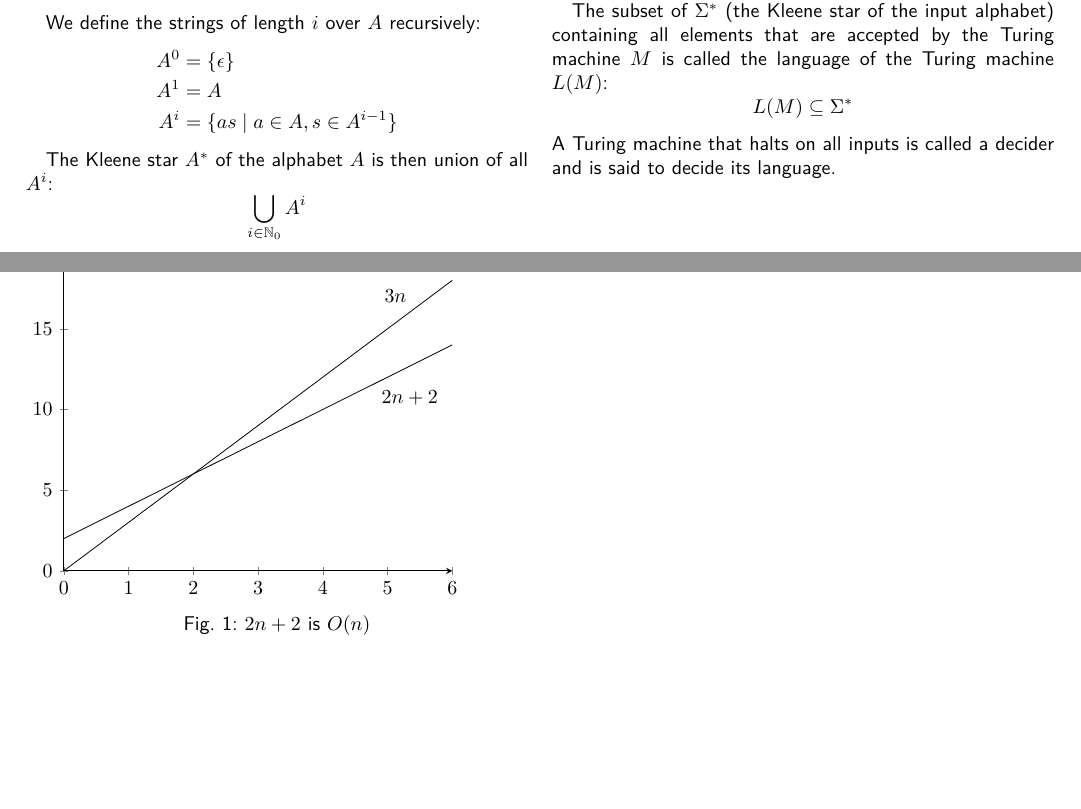
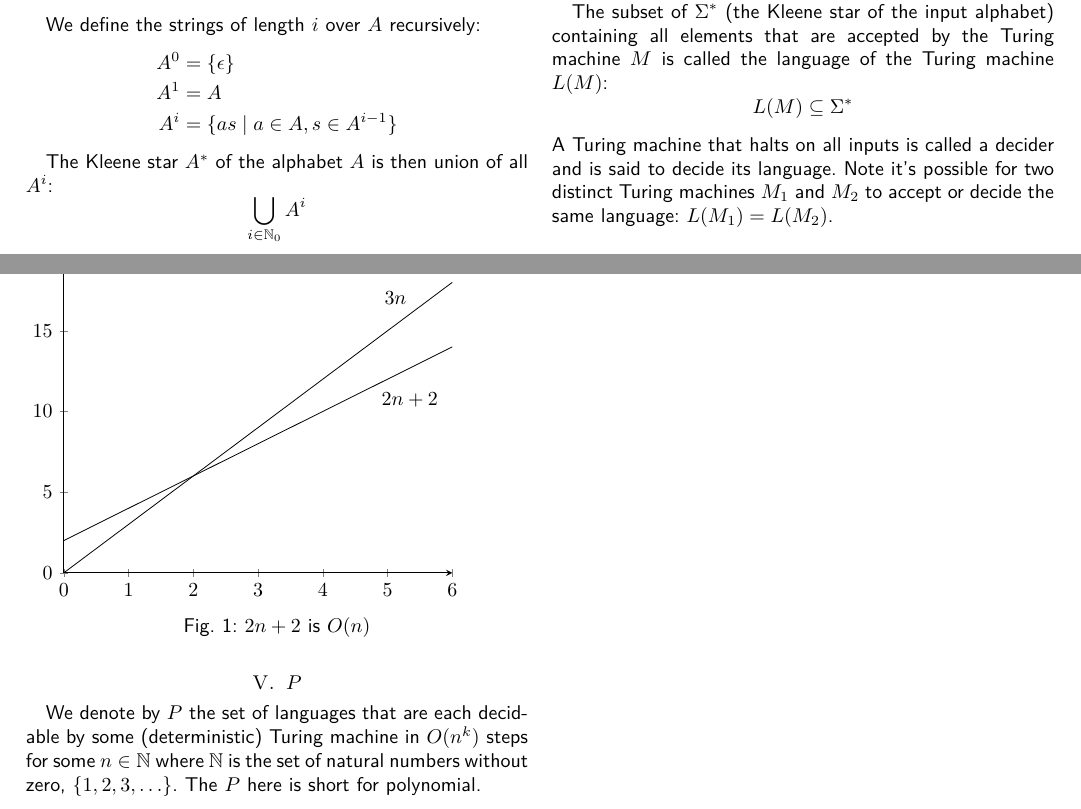
Before and after one commit to ianmcloughlin/computation, a LaTeX paper (complexity.tex): two parts of pages 1 and 2 of 2, joined at a grey line, cut so that both start at the same text, the shorter picture padded with empty space. Compiled offline with pdfLaTeX.

Commit message:
P started

```diff
--- a/complexity.tex
+++ b/complexity.tex
@@ -60,6 +60,7 @@
   The subset of \( \Sigma^* \) (the Kleene star of the input alphabet) containing all elements that are accepted by the Turing machine \( M \) is called the language of the Turing machine \( L(M) \):
   \[ L(M) \subseteq \Sigma^* \]
   A Turing machine that halts on all inputs is called a decider and is said to decide its language.
+  Note it's possible for two distinct Turing machines \( M_1 \) and \( M_2 \) to accept or decide the same language: \( L( M_1 ) = L( M_2 ) \).
 
 \section{Decision problems}
   A decider makes a binary choice for a given input: accept or reject.
@@ -89,6 +90,12 @@
   \end{tikzpicture}
   \caption{\( 2n + 2 \) is \( O(n) \)}
   \label{plot:2n2}
-\end{figure}
+  \end{figure}
+
+\section{\( P \)}
+  We denote by \( P \) the set of languages that are each decidable by some (deterministic) Turing machine in \( O(n^k) \) steps for some \( n \in \mathbb{N} \) where \( \mathbb{N} \) is the set of natural numbers without zero, \( \{ 1, 2, 3, \ldots\} \).
+  The \( P \) here is short for polynomial.
+
+
 
 \end{document}
```
Also changed, not shown: complexity.pdf.
